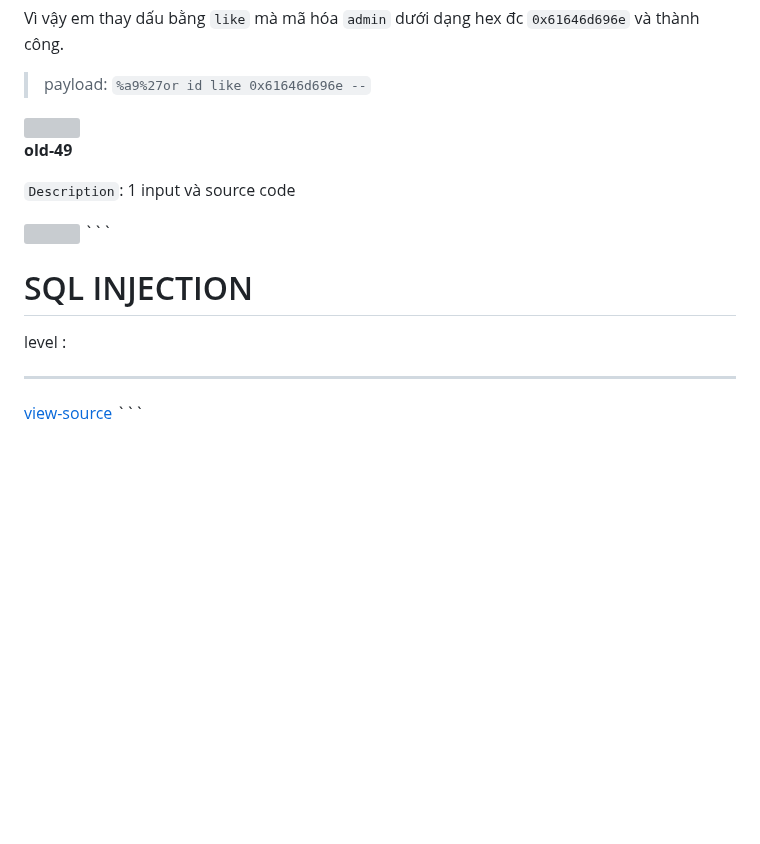
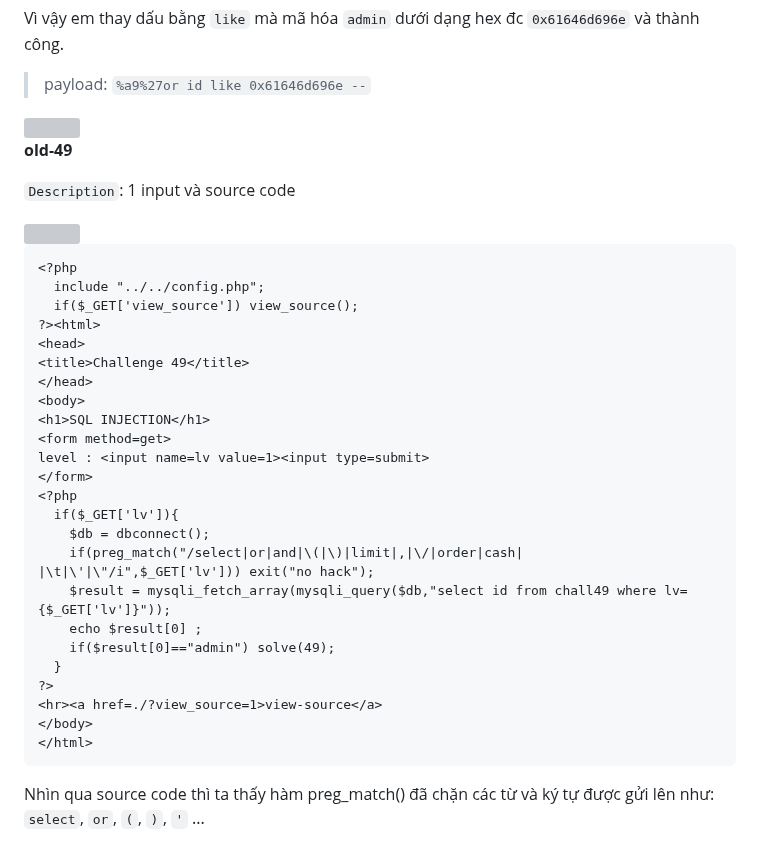
Before and after one commit to caodchuong312/KCSC-Training, a Markdown page: task2/README.md, the part around one of its changes. GitHub-like rendering; blank space fills up the shorter version; grey boxes are pictures that could not be loaded.

````diff
--- a/task2/README.md
+++ b/task2/README.md
@@ -132,6 +132,7 @@ Vì vậy em thay dấu bằng `like` mà mã hóa `admin` dưới dạng hex đ
 `Description`: 1 input và source code
 
 <img src="https://user-images.githubusercontent.com/92881216/219080250-56c06b4c-e682-4ad8-b2a6-61fb297b16de.png" width="300px" />
+
 ```
 <?php
   include "../../config.php";
@@ -158,3 +159,4 @@ level : <input name=lv value=1><input type=submit>
 </body>
 </html>
 ```
+Nhìn qua source code thì ta thấy hàm preg_match() đã chặn các từ và ký tự được gửi lên như: `select`, `or`, `(`, `)`, `'` ...
````
Also changed, not shown: other parts of task2/README.md (+1 -1 lines).
